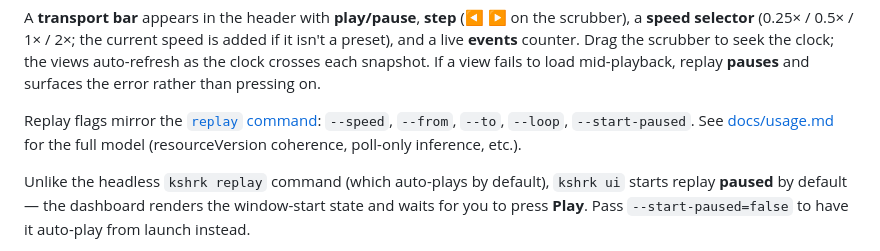
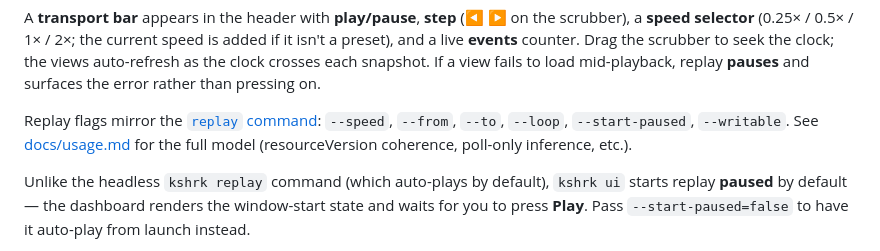
Before and after one commit to phenixblue/k8shark, a Markdown page: docs/web-ui.md, the part around the change. GitHub-like rendering.

Commit message:
docs(ui): mention --writable in the Web UI replay flags list

```diff
--- a/docs/web-ui.md
+++ b/docs/web-ui.md
@@ -174,8 +174,8 @@ the clock; the views auto-refresh as the clock crosses each snapshot. If a view
 mid-playback, replay **pauses** and surfaces the error rather than pressing on.
 
 Replay flags mirror the [`replay` command](usage.md#replay): `--speed`, `--from`, `--to`, `--loop`,
-`--start-paused`. See [docs/usage.md](usage.md#replay) for the full model (resourceVersion coherence,
-poll-only inference, etc.).
+`--start-paused`, `--writable`. See [docs/usage.md](usage.md#replay) for the full model
+(resourceVersion coherence, poll-only inference, etc.).
 
 Unlike the headless `kshrk replay` command (which auto-plays by default), `kshrk ui` starts replay
 **paused** by default — the dashboard renders the window-start state and waits for you to press
```
